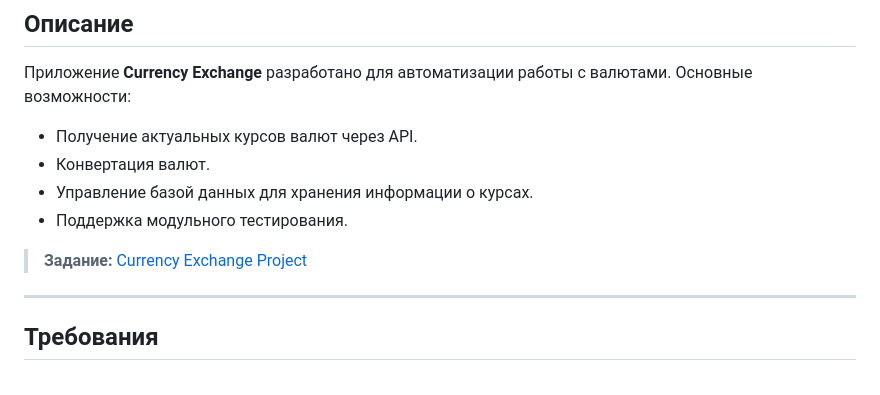
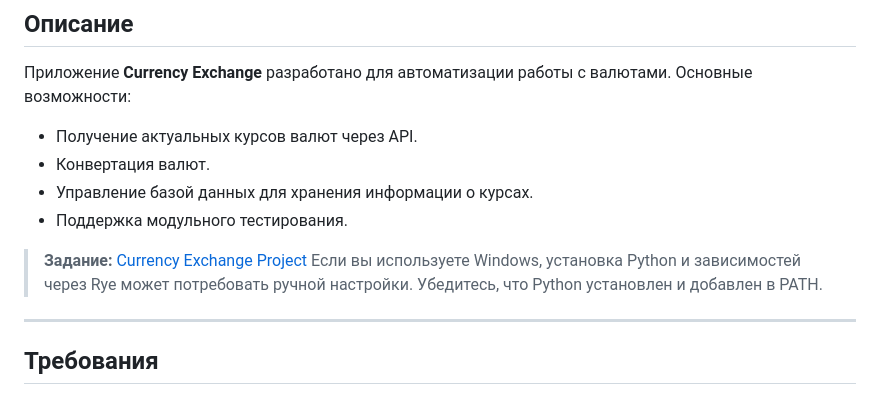
Before and after one commit to Dimkin33/Currency_Exchange, a Markdown page: README.ru.md, the part around the change. GitHub-like rendering.

```diff
--- a/README.ru.md
+++ b/README.ru.md
@@ -27,6 +27,8 @@
 * Поддержка модульного тестирования.
 
 > **Задание:** [Currency Exchange Project](https://zhukovsd.github.io/python-backend-learning-course/projects/currency-exchange/)
+Если вы используете Windows, установка Python и зависимостей через Rye может потребовать ручной настройки. Убедитесь, что Python установлен и добавлен в PATH.
+
 
 ---
 
```
Also changed, not shown: README.md (+2 -1 lines).
